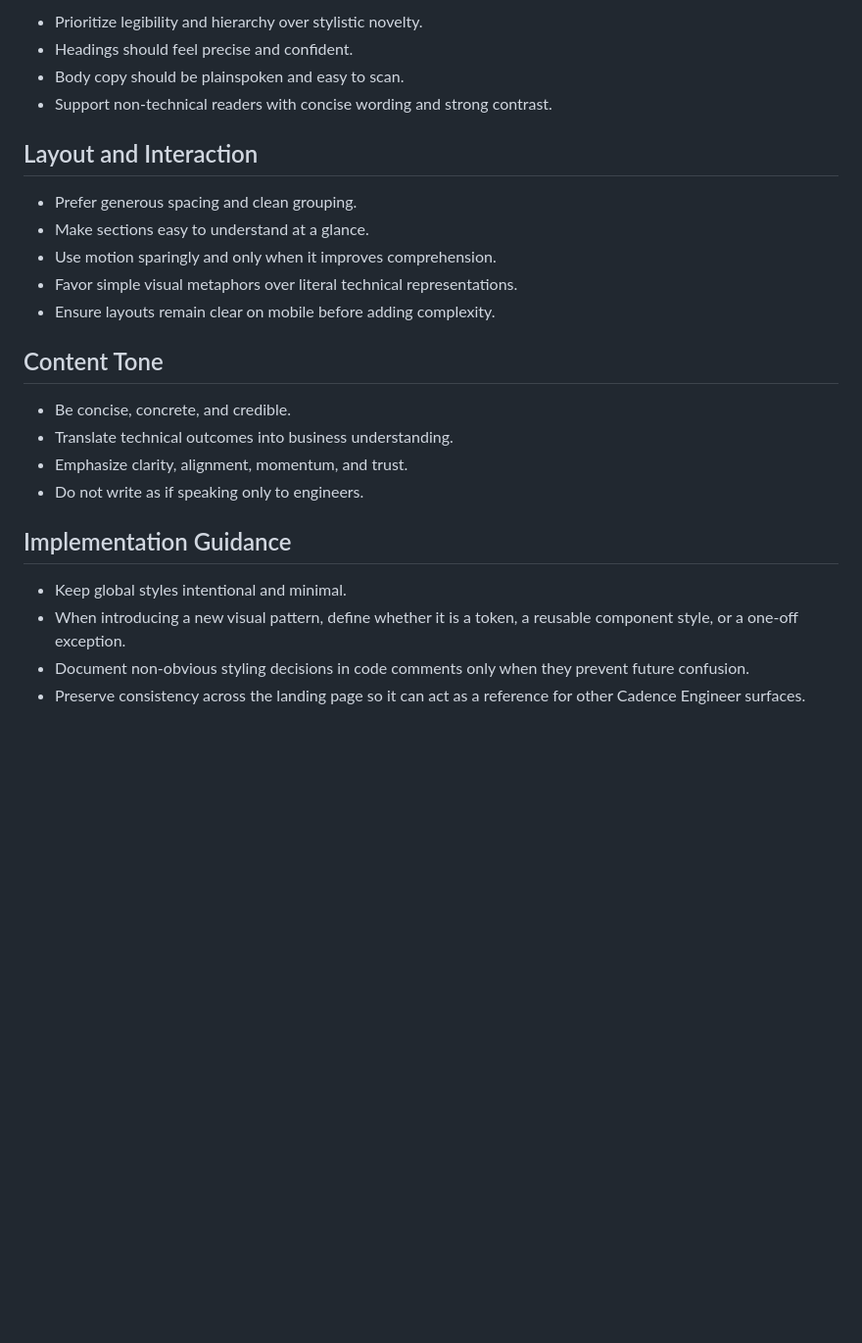
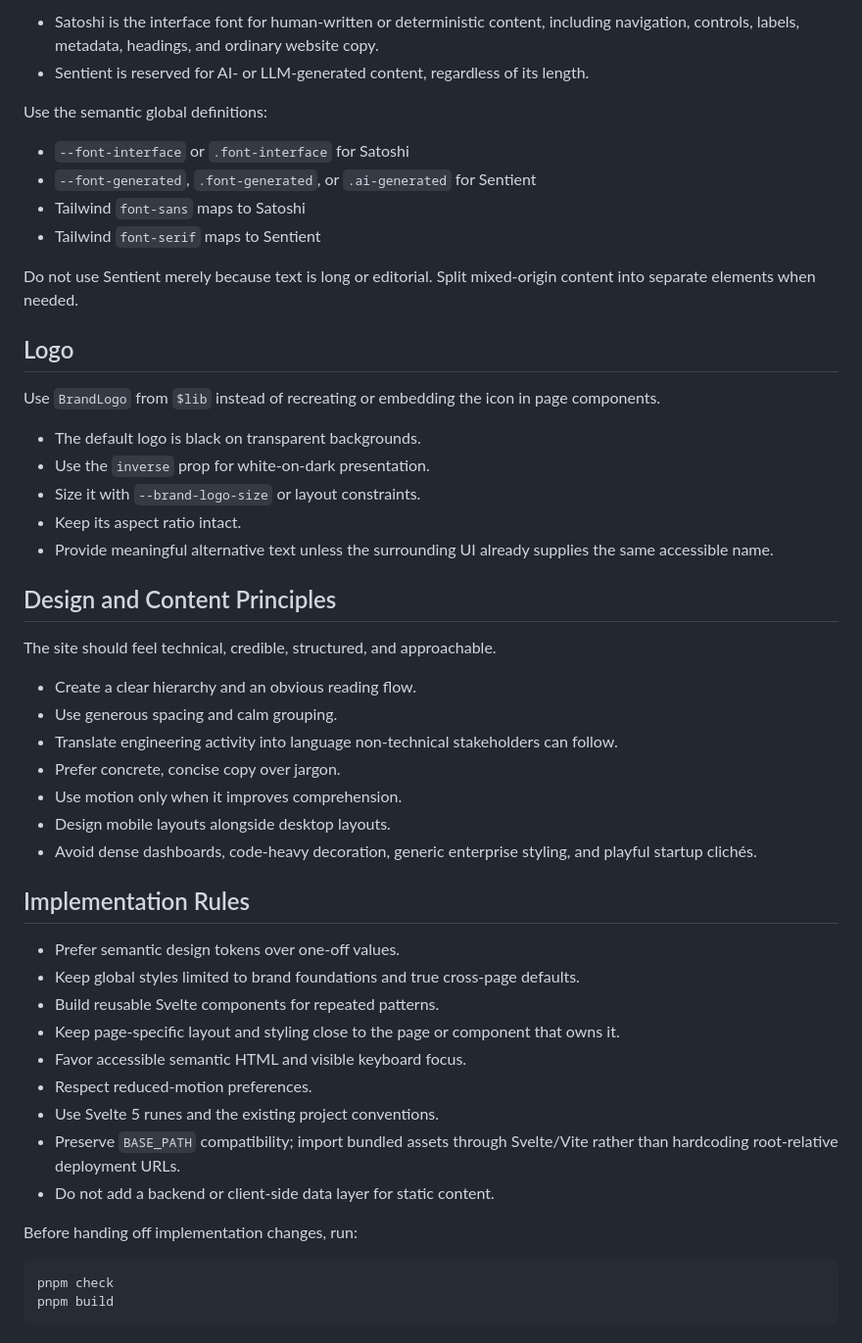
Before and after one commit to cadence-engineer/cadence-engineer-site, a Markdown page: AGENTS.md, the part around one of its changes. Shown at 98% size. GitHub-like rendering; blank space fills up the shorter version.

````diff
--- a/AGENTS.md
+++ b/AGENTS.md
@@ -64,27 +74,53 @@ Use a modern sans-serif voice with a technical edge, but keep it readable and fr
 
-- Prioritize legibility and hierarchy over stylistic novelty.
-- Headings should feel precise and confident.
-- Body copy should be plainspoken and easy to scan.
-- Support non-technical readers with concise wording and strong contrast.
+- Satoshi is the interface font for human-written or deterministic content, including navigation, controls, labels, metadata, headings, and ordinary website copy.
+- Sentient is reserved for AI- or LLM-generated content, regardless of its length.
 
-## Layout and Interaction
+Use the semantic global definitions:
 
-- Prefer generous spacing and clean grouping.
-- Make sections easy to understand at a glance.
-- Use motion sparingly and only when it improves comprehension.
-- Favor simple visual metaphors over literal technical representations.
-- Ensure layouts remain clear on mobile before adding complexity.
+- `--font-interface` or `.font-interface` for Satoshi
+- `--font-generated`, `.font-generated`, or `.ai-generated` for Sentient
+- Tailwind `font-sans` maps to Satoshi
+- Tailwind `font-serif` maps to Sentient
 
-## Content Tone
+Do not use Sentient merely because text is long or editorial. Split mixed-origin content into separate elements when needed.
 
-- Be concise, concrete, and credible.
-- Translate technical outcomes into business understanding.
-- Emphasize clarity, alignment, momentum, and trust.
-- Do not write as if speaking only to engineers.
+## Logo
 
-## Implementation Guidance
+Use `BrandLogo` from `$lib` instead of recreating or embedding the icon in page components.
 
-- Keep global styles intentional and minimal.
-- When introducing a new visual pattern, define whether it is a token, a reusable component style, or a one-off exception.
-- Document non-obvious styling decisions in code comments only when they prevent future confusion.
-- Preserve consistency across the landing page so it can act as a reference for other Cadence Engineer surfaces.
+- The default logo is black on transparent backgrounds.
+- Use the `inverse` prop for white-on-dark presentation.
+- Size it with `--brand-logo-size` or layout constraints.
+- Keep its aspect ratio intact.
+- Provide meaningful alternative text unless the surrounding UI already supplies the same accessible name.
+
+## Design and Content Principles
+
+The site should feel technical, credible, structured, and approachable.
+
+- Create a clear hierarchy and an obvious reading flow.
+- Use generous spacing and calm grouping.
+- Translate engineering activity into language non-technical stakeholders can follow.
+- Prefer concrete, concise copy over jargon.
+- Use motion only when it improves comprehension.
+- Design mobile layouts alongside desktop layouts.
+- Avoid dense dashboards, code-heavy decoration, generic enterprise styling, and playful startup clichés.
+
+## Implementation Rules
+
+- Prefer semantic design tokens over one-off values.
+- Keep global styles limited to brand foundations and true cross-page defaults.
+- Build reusable Svelte components for repeated patterns.
+- Keep page-specific layout and styling close to the page or component that owns it.
+- Favor accessible semantic HTML and visible keyboard focus.
+- Respect reduced-motion preferences.
+- Use Svelte 5 runes and the existing project conventions.
+- Preserve `BASE_PATH` compatibility; import bundled assets through Svelte/Vite rather than hardcoding root-relative deployment URLs.
+- Do not add a backend or client-side data layer for static content.
+
+Before handing off implementation changes, run:
+
+```sh
+pnpm check
+pnpm build
+```
````
Also changed, not shown: other parts of AGENTS.md (+52 -42 lines).
